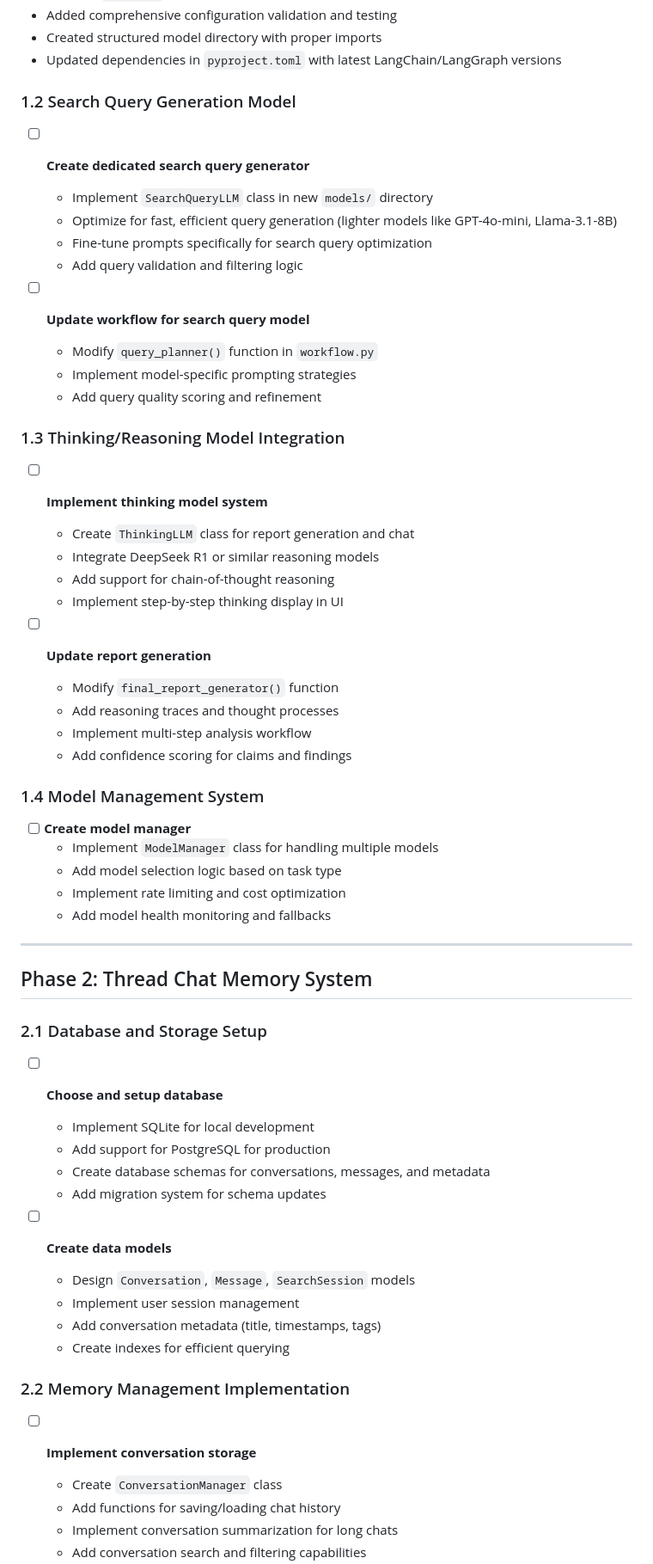
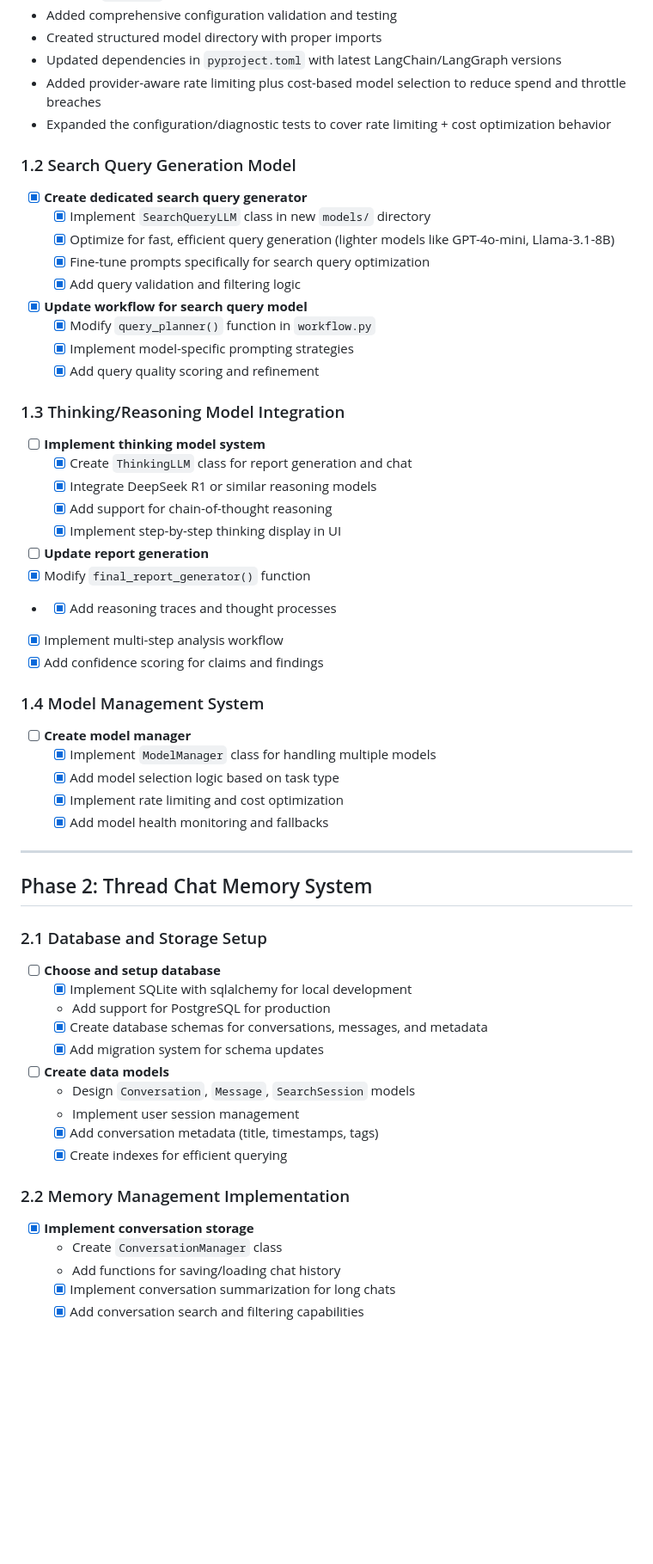
Before and after one commit to sadhiin/perplexity-deep-search, a Markdown page: todo_plan.md, the part around one of its changes. Shown at 86% size. GitHub-like rendering; blank space fills up the shorter version.

Commit message:
feat(todos): update todo list with completed tasks and pending items for future enhancements

```diff
--- a/todo_plan.md
+++ b/todo_plan.md
@@ -31,38 +31,40 @@ Current foundational version of the perplexity-like tool for LLM deep research a
 - Added comprehensive configuration validation and testing
 - Created structured model directory with proper imports
 - Updated dependencies in `pyproject.toml` with latest LangChain/LangGraph versions
+- Added provider-aware rate limiting plus cost-based model selection to reduce spend and throttle breaches
+- Expanded the configuration/diagnostic tests to cover rate limiting + cost optimization behavior
 
 ### 1.2 Search Query Generation Model
-- [ ] **Create dedicated search query generator**
-  - Implement `SearchQueryLLM` class in new `models/` directory
-  - Optimize for fast, efficient query generation (lighter models like GPT-4o-mini, Llama-3.1-8B)
-  - Fine-tune prompts specifically for search query optimization
-  - Add query validation and filtering logic
+- [x] **Create dedicated search query generator**
+  - [x] Implement `SearchQueryLLM` class in new `models/` directory
+  - [x] Optimize for fast, efficient query generation (lighter models like GPT-4o-mini, Llama-3.1-8B)
+  - [x] Fine-tune prompts specifically for search query optimization
+  - [x] Add query validation and filtering logic
 
-- [ ] **Update workflow for search query model**
-  - Modify `query_planner()` function in `workflow.py`
-  - Implement model-specific prompting strategies
-  - Add query quality scoring and refinement
+- [x] **Update workflow for search query model**
+  - [x] Modify `query_planner()` function in `workflow.py`
+  - [x] Implement model-specific prompting strategies
+  - [x] Add query quality scoring and refinement
 
 ### 1.3 Thinking/Reasoning Model Integration
 - [ ] **Implement thinking model system**
-  - Create `ThinkingLLM` class for report generation and chat
-  - Integrate DeepSeek R1 or similar reasoning models
-  - Add support for chain-of-thought reasoning
-  - Implement step-by-step thinking display in UI
+  - [x] Create `ThinkingLLM` class for report generation and chat
+  - [x] Integrate DeepSeek R1 or similar reasoning models
+  - [x] Add support for chain-of-thought reasoning
+  - [x] Implement step-by-step thinking display in UI
 
 - [ ] **Update report generation**
-  - Modify `final_report_generator()` function
-  - Add reasoning traces and thought processes
-  - Implement multi-step analysis workflow
-  - Add confidence scoring for claims and findings
+- [x] Modify `final_report_generator()` function
+-  - [x] Add reasoning traces and thought processes
+- [x] Implement multi-step analysis workflow
+- [x] Add confidence scoring for claims and findings
 
 ### 1.4 Model Management System
 - [ ] **Create model manager**
-  - Implement `ModelManager` class for handling multiple models
-  - Add model selection logic based on task type
-  - Implement rate limiting and cost optimization
-  - Add model health monitoring and fallbacks
+  - [x] Implement `ModelManager` class for handling multiple models
+  - [x] Add model selection logic based on task type
+  - [x] Implement rate limiting and cost optimization
+  - [x] Add model health monitoring and fallbacks
 
 ---
 
@@ -70,21 +72,21 @@ Current foundational version of the perplexity-like tool for LLM deep research a
 
 ### 2.1 Database and Storage Setup
 - [ ] **Choose and setup database**
-  - Implement SQLite for local development
+  - [x] Implement SQLite with sqlalchemy for local development
   - Add support for PostgreSQL for production
-  - Create database schemas for conversations, messages, and metadata
-  - Add migration system for schema updates
+  - [x] Create database schemas for conversations, messages, and metadata
+  - [x] Add migration system for schema updates
 
 - [ ] **Create data models**
   - Design `Conversation`, `Message`, `SearchSession` models
   - Implement user session management
-  - Add conversation metadata (title, timestamps, tags)
-  - Create indexes for efficient querying
+  - [x] Add conversation metadata (title, timestamps, tags)
+  - [x] Create indexes for efficient querying
 
 ### 2.2 Memory Management Implementation
-- [ ] **Implement conversation storage**
+- [x] **Implement conversation storage**
   - Create `ConversationManager` class
   - Add functions for saving/loading chat history
-  - Implement conversation summarization for long chats
-  - Add conversation search and filtering capabilities
+  - [x] Implement conversation summarization for long chats
+  - [x] Add conversation search and filtering capabilities
 
```
Also changed, not shown: other parts of todo_plan.md (+20 -20 lines), todo.md (added, +12 -0 lines).
